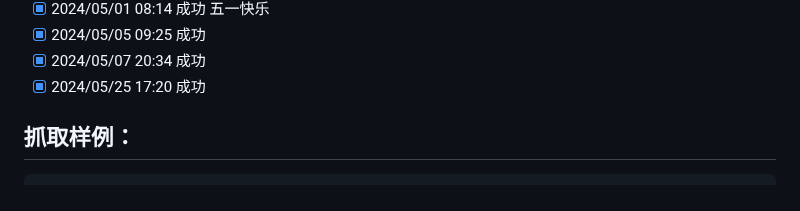
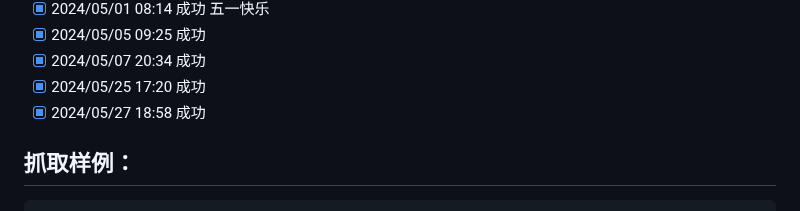
Before and after one commit to saermart/DouyinLiveWebFetcher, a Markdown page: README.MD, the part around the change. Drawn GitHub-style.

Commit message:
测试成功

````diff
--- a/README.MD
+++ b/README.MD
@@ -27,6 +27,7 @@
 - [x] 2024/05/05 09:25 成功
 - [x] 2024/05/07 20:34 成功
 - [x] 2024/05/25 17:20 成功
+- [x] 2024/05/27 18:58 成功
 
 ## 抓取样例：
 ```text
````
